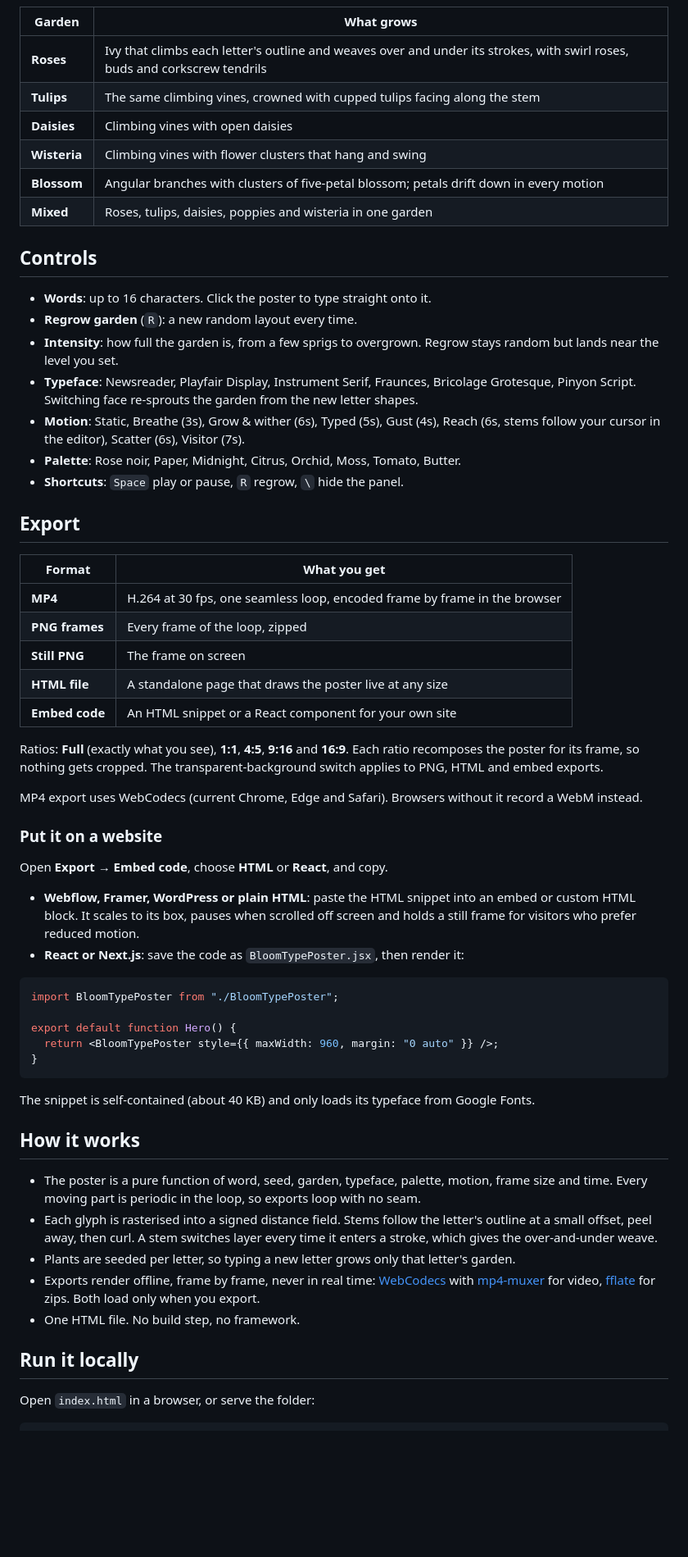
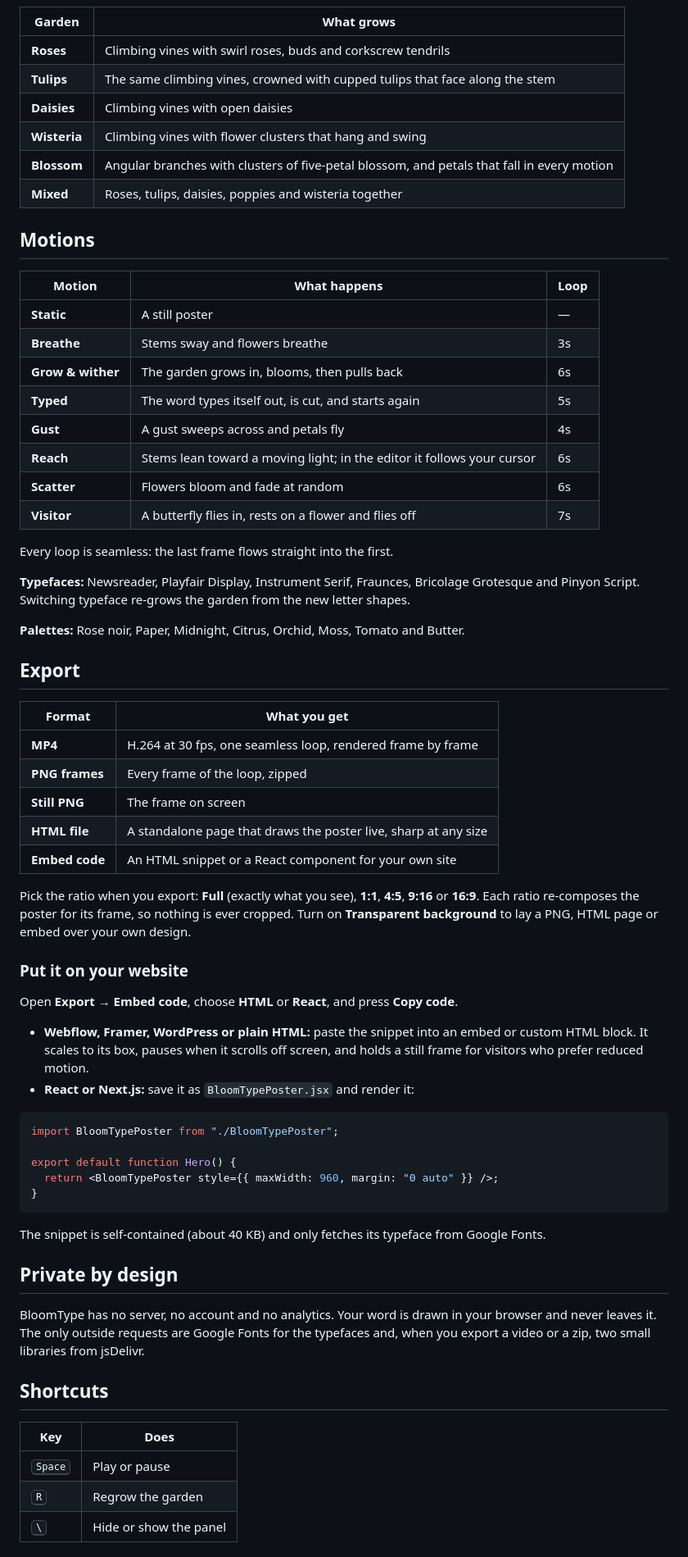
Before and after one commit to MSreeGaneshNaik/BloomType, a Markdown page: README.md, the part around one of its changes. Shown at 82% size. Drawn GitHub-style; blank space fills up the shorter version.

````diff
--- a/README.md
+++ b/README.md
@@ -18,43 +44,50 @@ BloomType turns any word into a living poster. Vines climb the letterforms, rose
 
 | Garden | What grows |
-| --- | --- |
-| **Roses** | Ivy that climbs each letter's outline and weaves over and under its strokes, with swirl roses, buds and corkscrew tendrils |
-| **Tulips** | The same climbing vines, crowned with cupped tulips facing along the stem |
+|---|---|
+| **Roses** | Climbing vines with swirl roses, buds and corkscrew tendrils |
+| **Tulips** | The same climbing vines, crowned with cupped tulips that face along the stem |
 | **Daisies** | Climbing vines with open daisies |
 | **Wisteria** | Climbing vines with flower clusters that hang and swing |
-| **Blossom** | Angular branches with clusters of five-petal blossom; petals drift down in every motion |
-| **Mixed** | Roses, tulips, daisies, poppies and wisteria in one garden |
+| **Blossom** | Angular branches with clusters of five-petal blossom, and petals that fall in every motion |
+| **Mixed** | Roses, tulips, daisies, poppies and wisteria together |
 
-## Controls
+## Motions
 
-- **Words**: up to 16 characters. Click the poster to type straight onto it.
-- **Regrow garden** (`R`): a new random layout every time.
-- **Intensity**: how full the garden is, from a few sprigs to overgrown. Regrow stays random but lands near the level you set.
-- **Typeface**: Newsreader, Playfair Display, Instrument Serif, Fraunces, Bricolage Grotesque, Pinyon Script. Switching face re-sprouts the garden from the new letter shapes.
-- **Motion**: Static, Breathe (3s), Grow & wither (6s), Typed (5s), Gust (4s), Reach (6s, stems follow your cursor in the editor), Scatter (6s), Visitor (7s).
-- **Palette**: Rose noir, Paper, Midnight, Citrus, Orchid, Moss, Tomato, Butter.
-- **Shortcuts**: `Space` play or pause, `R` regrow, `\` hide the panel.
+| Motion | What happens | Loop |
+|---|---|---|
+| **Static** | A still poster | — |
+| **Breathe** | Stems sway and flowers breathe | 3s |
+| **Grow & wither** | The garden grows in, blooms, then pulls back | 6s |
+| **Typed** | The word types itself out, is cut, and starts again | 5s |
+| **Gust** | A gust sweeps across and petals fly | 4s |
+| **Reach** | Stems lean toward a moving light; in the editor it follows your cursor | 6s |
+| **Scatter** | Flowers bloom and fade at random | 6s |
+| **Visitor** | A butterfly flies in, rests on a flower and flies off | 7s |
+
+Every loop is seamless: the last frame flows straight into the first.
+
+**Typefaces:** Newsreader, Playfair Display, Instrument Serif, Fraunces, Bricolage Grotesque and Pinyon Script. Switching typeface re-grows the garden from the new letter shapes.
+
+**Palettes:** Rose noir, Paper, Midnight, Citrus, Orchid, Moss, Tomato and Butter.
 
 ## Export
 
 | Format | What you get |
-| --- | --- |
-| **MP4** | H.264 at 30 fps, one seamless loop, encoded frame by frame in the browser |
+|---|---|
+| **MP4** | H.264 at 30 fps, one seamless loop, rendered frame by frame |
 | **PNG frames** | Every frame of the loop, zipped |
 | **Still PNG** | The frame on screen |
-| **HTML file** | A standalone page that draws the poster live at any size |
+| **HTML file** | A standalone page that draws the poster live, sharp at any size |
 | **Embed code** | An HTML snippet or a React component for your own site |
 
-Ratios: **Full** (exactly what you see), **1:1**, **4:5**, **9:16** and **16:9**. Each ratio recomposes the poster for its frame, so nothing gets cropped. The transparent-background switch applies to PNG, HTML and embed exports.
+Pick the ratio when you export: **Full** (exactly what you see), **1:1**, **4:5**, **9:16** or **16:9**. Each ratio re-composes the poster for its frame, so nothing is ever cropped. Turn on **Transparent background** to lay a PNG, HTML page or embed over your own design.
 
-MP4 export uses WebCodecs (current Chrome, Edge and Safari). Browsers without it record a WebM instead.
+### Put it on your website
 
-### Put it on a website
+Open **Export → Embed code**, choose **HTML** or **React**, and press **Copy code**.
 
-Open **Export → Embed code**, choose **HTML** or **React**, and copy.
-
-- **Webflow, Framer, WordPress or plain HTML**: paste the HTML snippet into an embed or custom HTML block. It scales to its box, pauses when scrolled off screen and holds a still frame for visitors who prefer reduced motion.
-- **React or Next.js**: save the code as `BloomTypePoster.jsx`, then render it:
+- **Webflow, Framer, WordPress or plain HTML:** paste the snippet into an embed or custom HTML block. It scales to its box, pauses when it scrolls off screen, and holds a still frame for visitors who prefer reduced motion.
+- **React or Next.js:** save it as `BloomTypePoster.jsx` and render it:
 
 ```jsx
 import BloomTypePoster from "./BloomTypePoster";
@@ -64,17 +97,17 @@ export default function Hero() {
 }
 ```
 
-The snippet is self-contained (about 40 KB) and only loads its typeface from Google Fonts.
+The snippet is self-contained (about 40 KB) and only fetches its typeface from Google Fonts.
 
-## How it works
+## Private by design
 
-- The poster is a pure function of word, seed, garden, typeface, palette, motion, frame size and time. Every moving part is periodic in the loop, so exports loop with no seam.
-- Each glyph is rasterised into a signed distance field. Stems follow the letter's outline at a small offset, peel away, then curl. A stem switches layer every time it enters a stroke, which gives the over-and-under weave.
-- Plants are seeded per letter, so typing a new letter grows only that letter's garden.
-- Exports render offline, frame by frame, never in real time: [WebCodecs](https://developer.mozilla.org/docs/Web/API/WebCodecs_API) with [mp4-muxer](https://github.com/Vanilagy/mp4-muxer) for video, [fflate](https://github.com/101arrowz/fflate) for zips. Both load only when you export.
-- One HTML file. No build step, no framework.
+BloomType has no server, no account and no analytics. Your word is drawn in your browser and never leaves it. The only outside requests are Google Fonts for the typefaces and, when you export a video or a zip, two small libraries from jsDelivr.
 
-## Run it locally
+## Shortcuts
 
-Open `index.html` in a browser, or serve the folder:
+| Key | Does |
+|---|---|
+| <kbd>Space</kbd> | Play or pause |
+| <kbd>R</kbd> | Regrow the garden |
+| <kbd>\\</kbd> | Hide or show the panel |
 
````
Also changed, not shown: other parts of README.md (+54 -14 lines), assets/icon.png (added), assets/preview.png (renamed from docs/preview.png), assets/styles.png (renamed from docs/styles.png), 3 other files.
